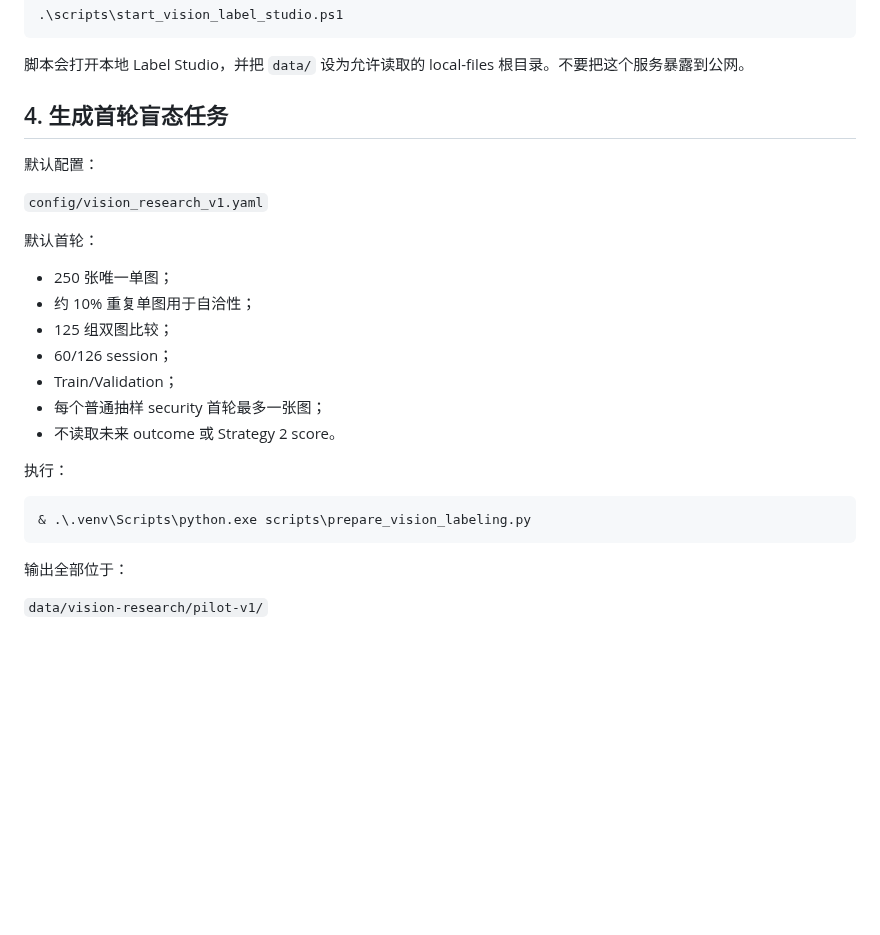
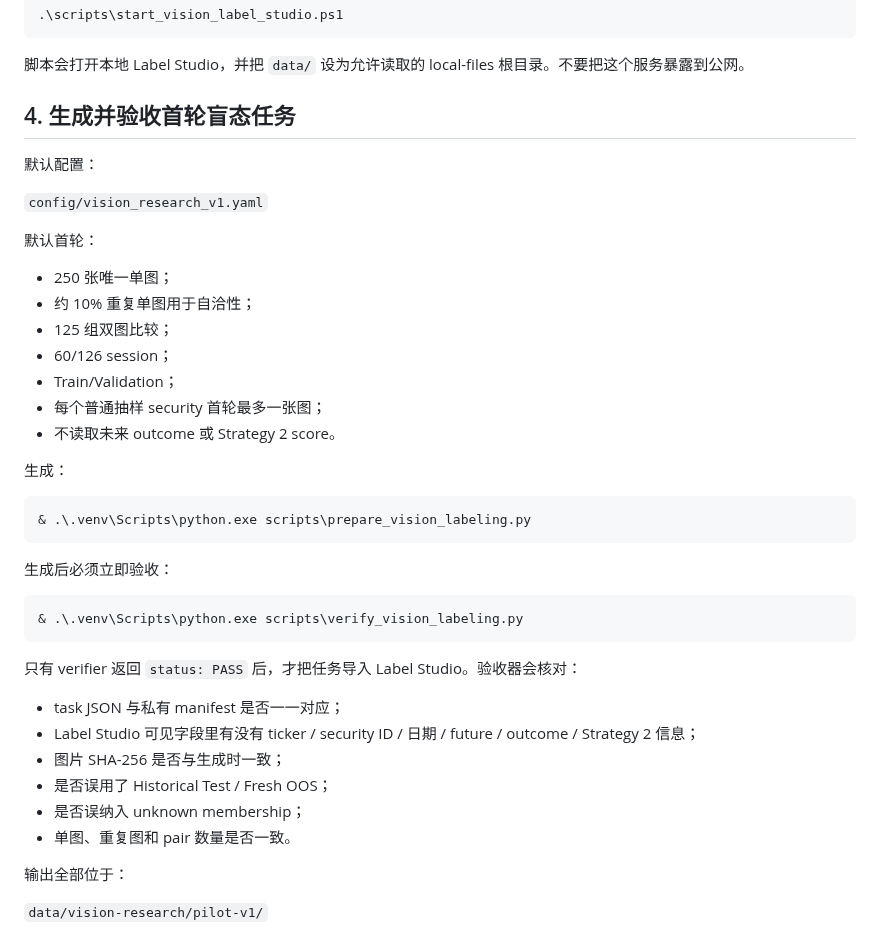
Before and after one commit to zhoushuming073-cell/stock-radar, a Markdown page: docs/VISION_LABELING_INFRASTRUCTURE.md, the part around the change. Drawn GitHub-style; blank space fills up the shorter version.

Commit message:
Document vision bundle verification gate

````diff
--- a/docs/VISION_LABELING_INFRASTRUCTURE.md
+++ b/docs/VISION_LABELING_INFRASTRUCTURE.md
@@ -53,7 +53,7 @@ Label Studio 建议使用独立虚拟环境，避免它的大依赖树污染 Sto
 
 脚本会打开本地 Label Studio，并把 `data/` 设为允许读取的 local-files 根目录。不要把这个服务暴露到公网。
 
-## 4. 生成首轮盲态任务
+## 4. 生成并验收首轮盲态任务
 
 默认配置：
 
@@ -69,11 +69,26 @@ Label Studio 建议使用独立虚拟环境，避免它的大依赖树污染 Sto
 - 每个普通抽样 security 首轮最多一张图；
 - 不读取未来 outcome 或 Strategy 2 score。
 
-执行：
+生成：
 
 ```powershell
 & .\.venv\Scripts\python.exe scripts\prepare_vision_labeling.py
 ```
+
+生成后必须立即验收：
+
+```powershell
+& .\.venv\Scripts\python.exe scripts\verify_vision_labeling.py
+```
+
+只有 verifier 返回 `status: PASS` 后，才把任务导入 Label Studio。验收器会核对：
+
+- task JSON 与私有 manifest 是否一一对应；
+- Label Studio 可见字段里有没有 ticker / security ID / 日期 / future / outcome / Strategy 2 信息；
+- 图片 SHA-256 是否与生成时一致；
+- 是否误用了 Historical Test / Fresh OOS；
+- 是否误纳入 unknown membership；
+- 单图、重复图和 pair 数量是否一致。
 
 输出全部位于：
 
````
